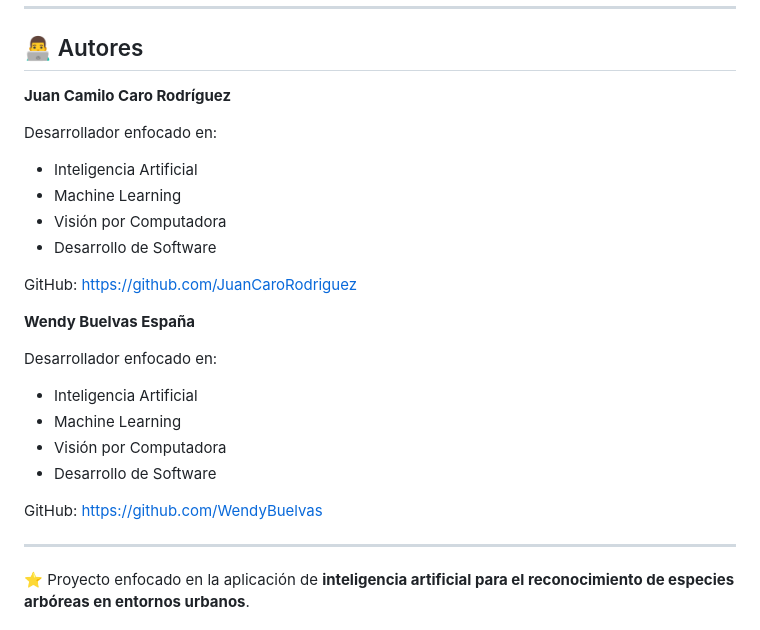
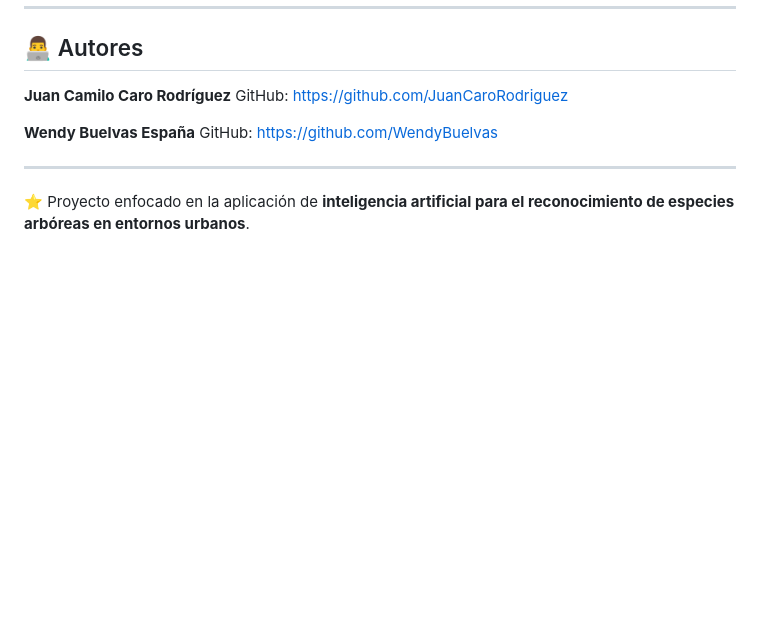
Before and after one commit to JuanCaroRodriguez/SistemaClasificacionDeArboles, a Markdown page: README.md, the part around the change. Drawn GitHub-style; blank space fills up the shorter version.

```diff
--- a/README.md
+++ b/README.md
@@ -71,26 +71,10 @@ Esto abre la posibilidad de desarrollar en el futuro aplicaciones como:
 ## 👨‍💻 Autores
 
 **Juan Camilo Caro Rodríguez**
-
-Desarrollador enfocado en:
-
-* Inteligencia Artificial
-* Machine Learning
-* Visión por Computadora
-* Desarrollo de Software
-
 GitHub:
 https://github.com/JuanCaroRodriguez
 
 **Wendy Buelvas España**
-
-Desarrollador enfocado en:
-
-* Inteligencia Artificial
-* Machine Learning
-* Visión por Computadora
-* Desarrollo de Software
-
 GitHub:
 https://github.com/WendyBuelvas
 
```
